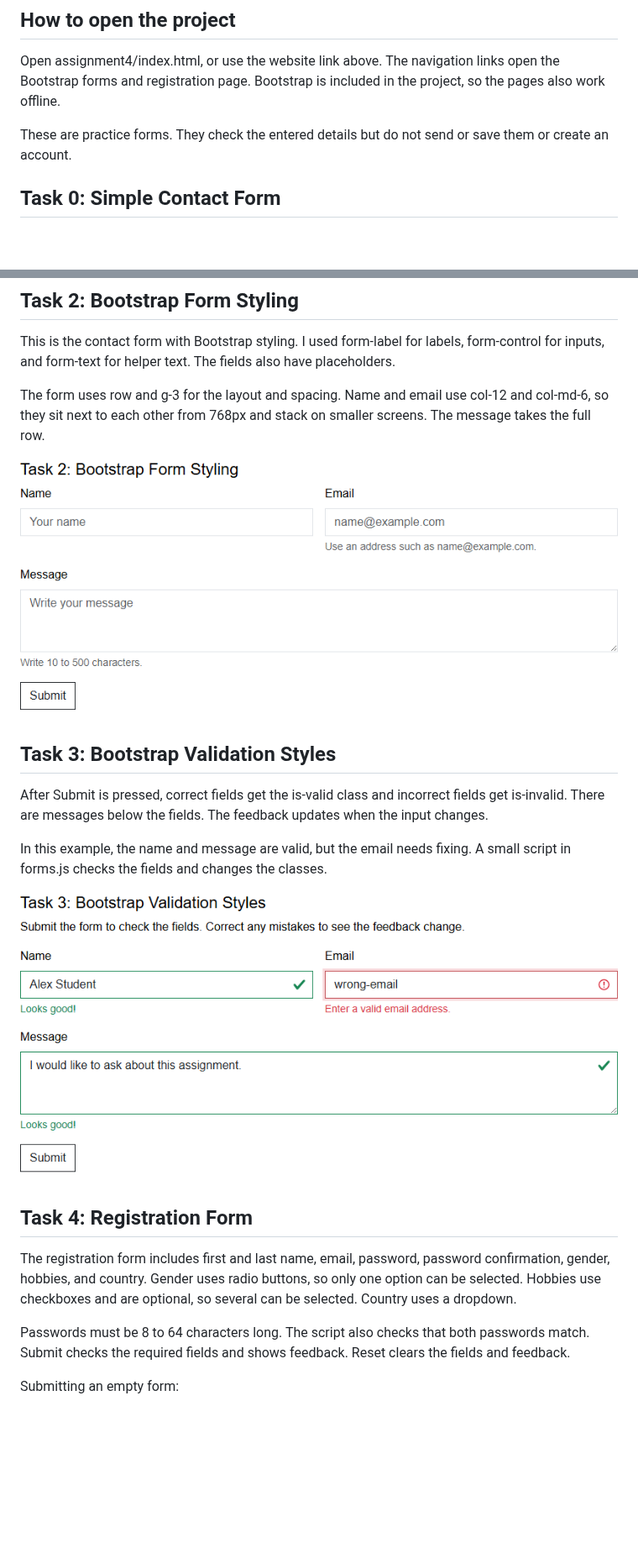
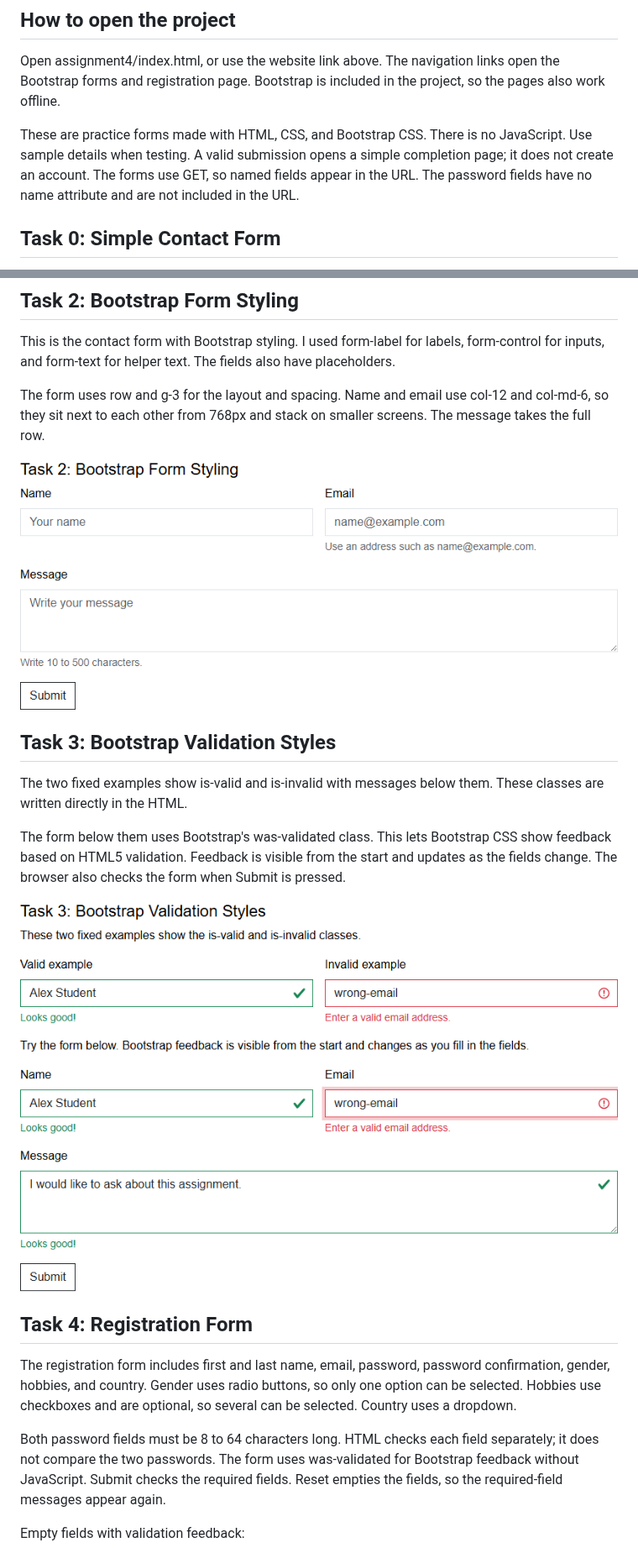
Before and after one commit to Erkosh-IT/Erkosh-IT.github.io, a Markdown page: README.md, 2 parts joined by grey strips. Shown at 84% size. Rendered like a GitHub page; pictures changed too: assignment4/screenshots/task2-bootstrap.png, assignment4/screenshots/task3-feedback.png; blank space fills up the shorter version.

Commit message:
Use HTML and Bootstrap validation without JavaScript

```diff
--- a/README.md
+++ b/README.md
@@ -14,7 +14,7 @@ Website: https://erkosh-it.github.io/assignment4/
 
 Open assignment4/index.html, or use the website link above. The navigation links open the Bootstrap forms and registration page. Bootstrap is included in the project, so the pages also work offline.
 
-These are practice forms. They check the entered details but do not send or save them or create an account.
+These are practice forms made with HTML, CSS, and Bootstrap CSS. There is no JavaScript. Use sample details when testing. A valid submission opens a simple completion page; it does not create an account. The forms use GET, so named fields appear in the URL. The password fields have no name attribute and are not included in the URL.
 
 ## Task 0: Simple Contact Form
 
@@ -40,9 +40,9 @@ The form uses row and g-3 for the layout and spacing. Name and email use col-12
 
 ## Task 3: Bootstrap Validation Styles
 
-After Submit is pressed, correct fields get the is-valid class and incorrect fields get is-invalid. There are messages below the fields. The feedback updates when the input changes.
+The two fixed examples show is-valid and is-invalid with messages below them. These classes are written directly in the HTML.
 
-In this example, the name and message are valid, but the email needs fixing. A small script in forms.js checks the fields and changes the classes.
+The form below them uses Bootstrap's was-validated class. This lets Bootstrap CSS show feedback based on HTML5 validation. Feedback is visible from the start and updates as the fields change. The browser also checks the form when Submit is pressed.
 
 ![Valid and invalid Bootstrap fields](assignment4/screenshots/task3-feedback.png)
 
@@ -50,9 +50,9 @@ In this example, the name and message are valid, but the email needs fixing. A s
 
 The registration form includes first and last name, email, password, password confirmation, gender, hobbies, and country. Gender uses radio buttons, so only one option can be selected. Hobbies use checkboxes and are optional, so several can be selected. Country uses a dropdown.
 
-Passwords must be 8 to 64 characters long. The script also checks that both passwords match. Submit checks the required fields and shows feedback. Reset clears the fields and feedback.
+Both password fields must be 8 to 64 characters long. HTML checks each field separately; it does not compare the two passwords. The form uses was-validated for Bootstrap feedback without JavaScript. Submit checks the required fields. Reset empties the fields, so the required-field messages appear again.
 
-Submitting an empty form:
+Empty fields with validation feedback:
 
 ![Registration form errors](assignment4/screenshots/task4-errors.png)
 
```
Also changed, not shown: other parts of README.md (+1 -1 lines), assignment4/screenshots/task1-html-validation.png, assignment4/screenshots/task4-errors.png, assignment4/screenshots/task4-mobile.png, assignment4/screenshots/task4-valid.png, 6 other files.
